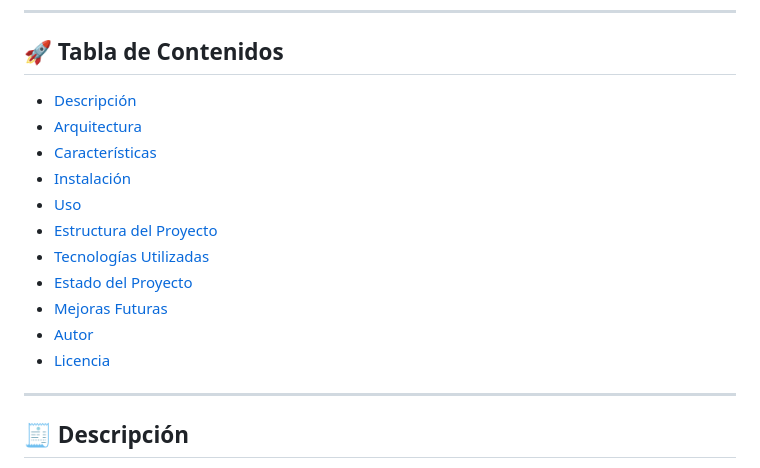
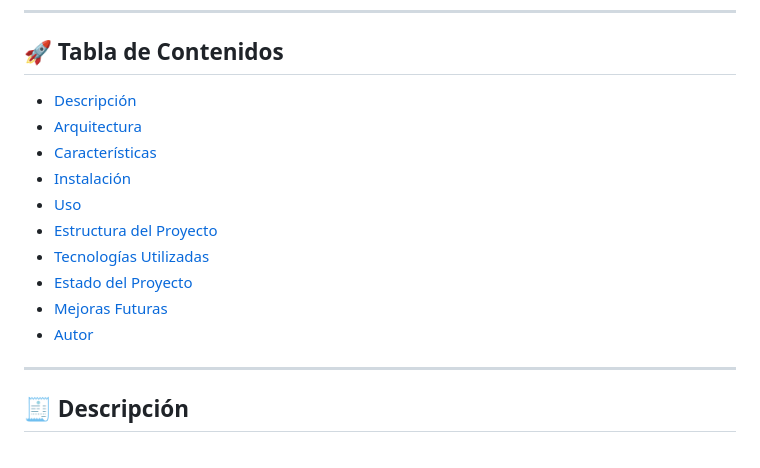
Before and after one commit to Xenon0001/StoreTic, a Markdown page: README.md, the part around one of its changes. GitHub-like rendering.

```diff
--- a/README.md
+++ b/README.md
@@ -10,17 +16,16 @@ y otros clientes.
 
 ## 🚀 Tabla de Contenidos
 
-  - [Descripción](#descripción)
-  - [Arquitectura](#arquitectura)
-  - [Características](#características)
-  - [Instalación](#instalación)
-  - [Uso](#uso)
-  - [Estructura del Proyecto](#estructura-del-proyecto)
-  - [Tecnologías Utilizadas](#tecnologías-utilizadas)
-  - [Estado del Proyecto](#estado-del-proyecto)
-  - [Mejoras Futuras](#mejoras-futuras)
-  - [Autor](#autor)
-  - [Licencia](#licencia)
+- [Descripción](#descripción)
+- [Arquitectura](#arquitectura)
+- [Características](#características)
+- [Instalación](#instalación)
+- [Uso](#uso)
+- [Estructura del Proyecto](#estructura-del-proyecto)
+- [Tecnologías Utilizadas](#tecnologías-utilizadas)
+- [Estado del Proyecto](#estado-del-proyecto)
+- [Mejoras Futuras](#mejoras-futuras)
+- [Autor](#autor)
 
 ---
 
```
Also changed, not shown: other parts of README.md (+20 -0 lines).
